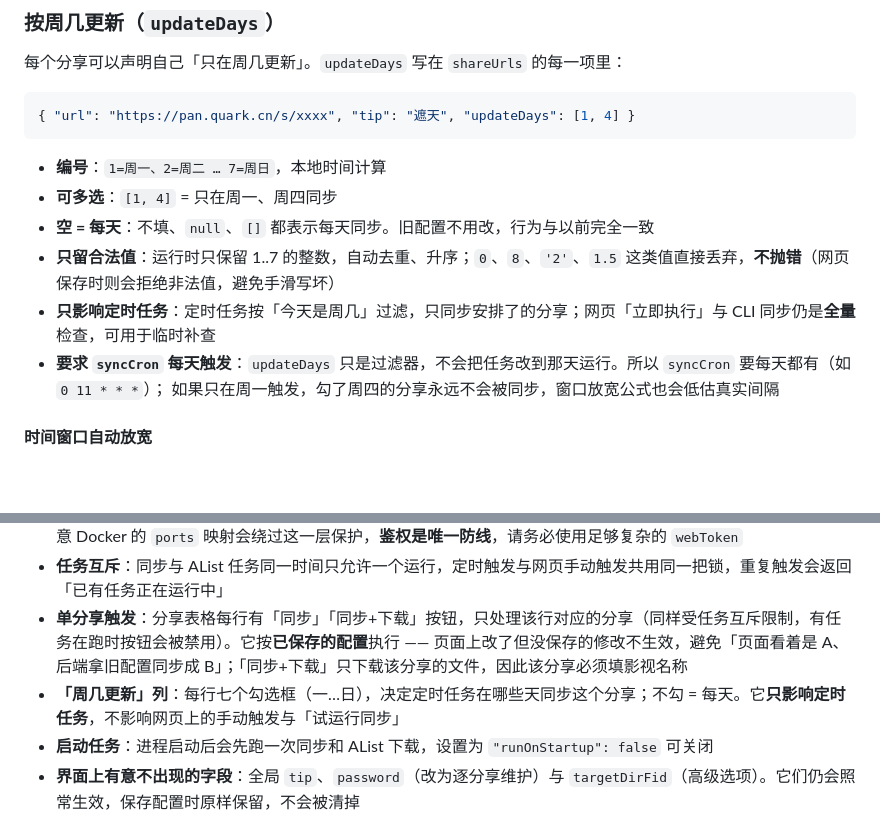
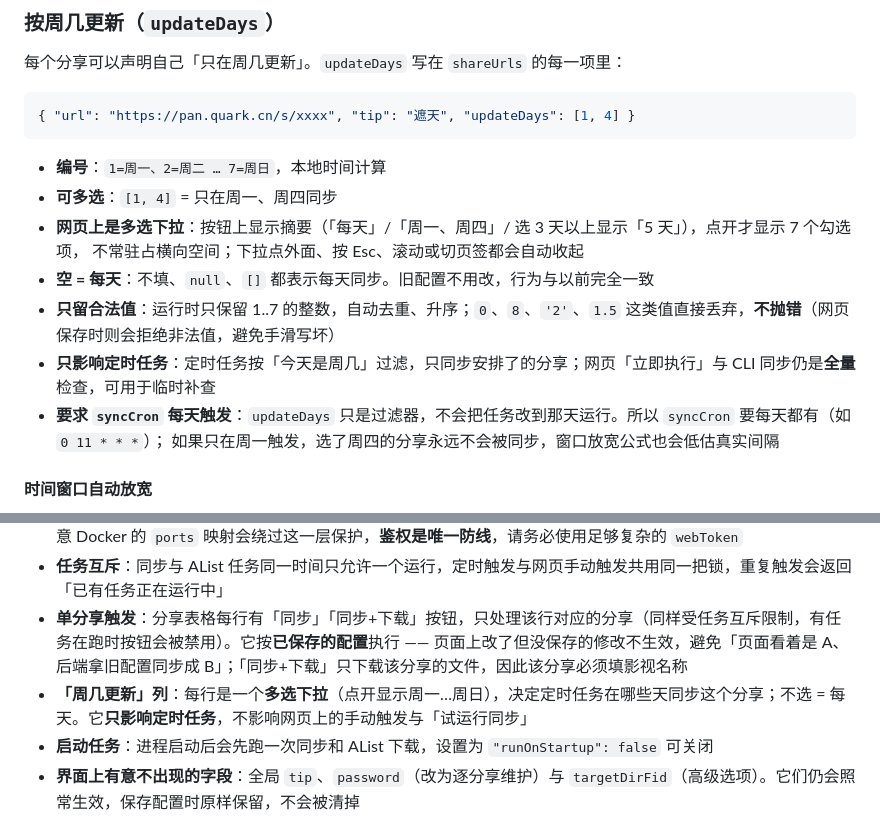
Before and after one commit to ai-written/quarkSync, a Markdown page: docs/details.md, 2 parts joined by grey strips. Rendered like a GitHub page; blank space fills up the shorter version.

```diff
--- a/docs/details.md
+++ b/docs/details.md
@@ -105,11 +105,13 @@ README 里放不下的内容：各类取值语义、边界情况，以及若干
 
 - **编号**：`1=周一、2=周二 … 7=周日`，本地时间计算
 - **可多选**：`[1, 4]` = 只在周一、周四同步
+- **网页上是多选下拉**：按钮上显示摘要（「每天」/「周一、周四」/ 选 3 天以上显示「5 天」），点开才显示 7 个勾选项，
+  不常驻占横向空间；下拉点外面、按 Esc、滚动或切页签都会自动收起
 - **空 = 每天**：不填、`null`、`[]` 都表示每天同步。旧配置不用改，行为与以前完全一致
 - **只留合法值**：运行时只保留 1..7 的整数，自动去重、升序；`0`、`8`、`'2'`、`1.5` 这类值直接丢弃，**不抛错**（网页保存时则会拒绝非法值，避免手滑写坏）
 - **只影响定时任务**：定时任务按「今天是周几」过滤，只同步安排了的分享；网页「立即执行」与 CLI 同步仍是**全量**检查，可用于临时补查
 - **要求 `syncCron` 每天触发**：`updateDays` 只是过滤器，不会把任务改到那天运行。所以 `syncCron` 要每天都有（如 `0 11 * * *`）；
-  如果只在周一触发，勾了周四的分享永远不会被同步，窗口放宽公式也会低估真实间隔
+  如果只在周一触发，选了周四的分享永远不会被同步，窗口放宽公式也会低估真实间隔
 
 #### 时间窗口自动放宽
 
@@ -525,7 +527,7 @@ npm run sync-dry              # 等价于 node src/index.js --dry-run
 - **默认监听 `0.0.0.0`**：局域网可访问（方便手机/其他设备打开）。只想本机使用就把 `webHost` 设为 `127.0.0.1`。注意 Docker 的 `ports` 映射会绕过这一层保护，**鉴权是唯一防线**，请务必使用足够复杂的 `webToken`
 - **任务互斥**：同步与 AList 任务同一时间只允许一个运行，定时触发与网页手动触发共用同一把锁，重复触发会返回「已有任务正在运行中」
 - **单分享触发**：分享表格每行有「同步」「同步+下载」按钮，只处理该行对应的分享（同样受任务互斥限制，有任务在跑时按钮会被禁用）。它按**已保存的配置**执行 —— 页面上改了但没保存的修改不生效，避免「页面看着是 A、后端拿旧配置同步成 B」；「同步+下载」只下载该分享的文件，因此该分享必须填影视名称
-- **「周几更新」列**：每行七个勾选框（一…日），决定定时任务在哪些天同步这个分享；不勾 = 每天。它**只影响定时任务**，不影响网页上的手动触发与「试运行同步」
+- **「周几更新」列**：每行是一个**多选下拉**（点开显示周一…周日），决定定时任务在哪些天同步这个分享；不选 = 每天。它**只影响定时任务**，不影响网页上的手动触发与「试运行同步」
 - **启动任务**：进程启动后会先跑一次同步和 AList 下载，设置为 `"runOnStartup": false` 可关闭
 - **界面上有意不出现的字段**：全局 `tip`、`password`（改为逐分享维护）与 `targetDirFid`（高级选项）。它们仍会照常生效，保存配置时原样保留，不会被清掉
 
```
Also changed, not shown: README.md (+3 -3 lines), docs/image.png, 2 other files.
